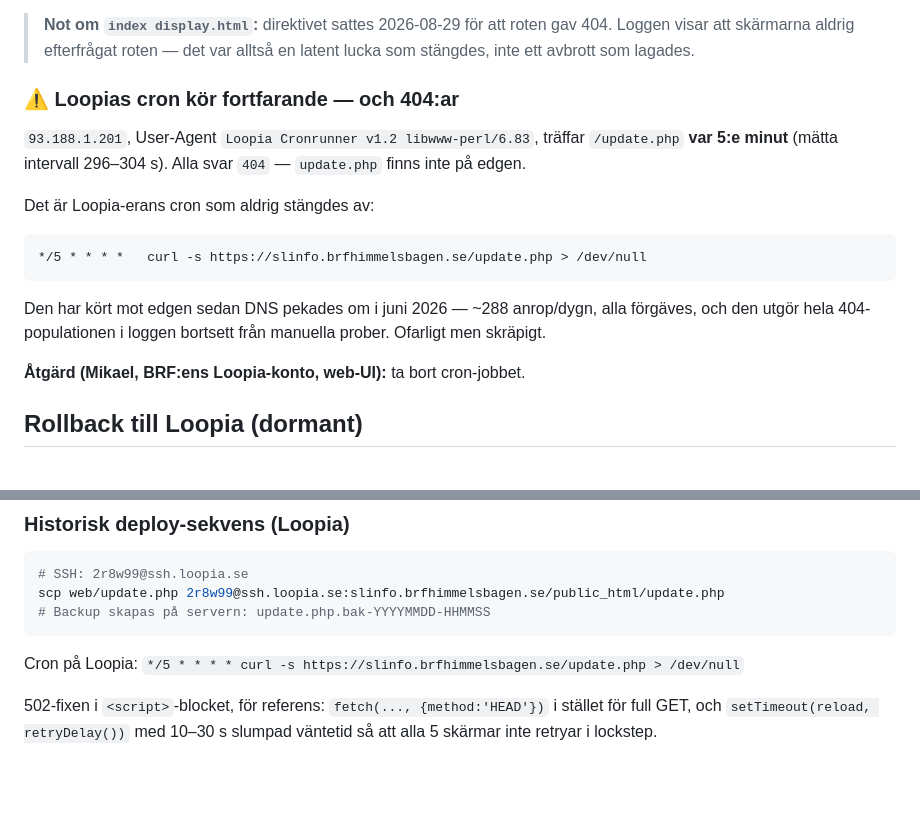
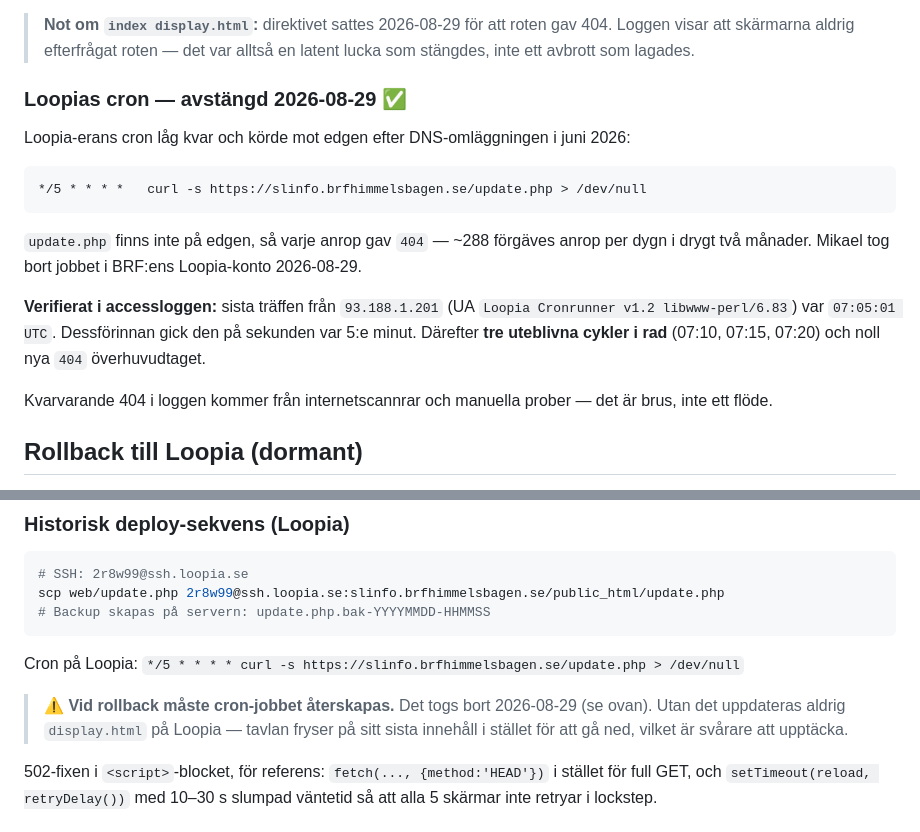
Before and after one commit to mickemartinsson/sl-avgangstavla, a Markdown page: PROD_NOTES.md, 2 parts joined by grey strips. Drawn GitHub-style; blank space fills up the shorter version.

Commit message:
docs: Loopia-cronen avstängd — verifierad död i accessloggen
Mikael tog bort cron-jobbet i BRF:ens Loopia-konto.

Verifierat: sista träffen från 93.188.1.201 (UA "Loopia Cronrunner v1.2
libwww-perl/6.83") var 07:05:01 UTC. Dessförinnan gick den på sekunden var
5:e minut i timmar — 06:25:01, 06:30:01, 06:35:01, 06:40:01, 06:45:00,
06:50:04, 06:55:00, 07:00:01, 07:05:01. Därefter tre uteblivna cykler i rad
(07:10, 07:15, 07:20). En miss kan vara ett glapp; tre i följd är avstängt.

Noll nya 404 sedan 07:05. Samtliga 16 kvarvarande i timfönstret är
historiska: 9 från cronen, 6 från mina egna prober under sessionen, 1 från
en internetscanner.

Skärmarna opåverkade under hela mätningen: 328 req, senaste 16 s före
avläsning, 268 × 304 och 150 × 200.

Lade också en varning i rollback-avsnittet: cron-jobbet måste återskapas vid
en eventuell återgång till Loopia. Utan det fryser tavlan på sitt sista
innehåll i stället för att gå ned — ett tystare fel än ett avbrott.

Co-Authored-By: Claude Opus 5 <noreply@anthropic.com>

````diff
--- a/PROD_NOTES.md
+++ b/PROD_NOTES.md
@@ -59,23 +59,26 @@ skärmarna drar inte ner hela sidan varje gång.
 > gav 404. Loggen visar att skärmarna aldrig efterfrågat roten — det var alltså
 > en latent lucka som stängdes, inte ett avbrott som lagades.
 
-### ⚠️ Loopias cron kör fortfarande — och 404:ar
+### Loopias cron — avstängd 2026-08-29 ✅
 
-`93.188.1.201`, User-Agent `Loopia Cronrunner v1.2 libwww-perl/6.83`, träffar
-`/update.php` **var 5:e minut** (mätta intervall 296–304 s). Alla svar `404` —
-`update.php` finns inte på edgen.
-
-Det är Loopia-erans cron som aldrig stängdes av:
+Loopia-erans cron låg kvar och körde mot edgen efter DNS-omläggningen i juni
+2026:
 
 ```
 */5 * * * *   curl -s https://slinfo.brfhimmelsbagen.se/update.php > /dev/null
 ```
 
-Den har kört mot edgen sedan DNS pekades om i juni 2026 — ~288 anrop/dygn, alla
-förgäves, och den utgör hela 404-populationen i loggen bortsett från manuella
-prober. Ofarligt men skräpigt.
+`update.php` finns inte på edgen, så varje anrop gav `404` — ~288 förgäves
+anrop per dygn i drygt två månader. Mikael tog bort jobbet i BRF:ens
+Loopia-konto 2026-08-29.
 
-**Åtgärd (Mikael, BRF:ens Loopia-konto, web-UI):** ta bort cron-jobbet.
+**Verifierat i accessloggen:** sista träffen från `93.188.1.201`
+(UA `Loopia Cronrunner v1.2 libwww-perl/6.83`) var `07:05:01 UTC`. Dessförinnan
+gick den på sekunden var 5:e minut. Därefter **tre uteblivna cykler i rad**
+(07:10, 07:15, 07:20) och noll nya `404` överhuvudtaget.
+
+Kvarvarande 404 i loggen kommer från internetscannrar och manuella prober —
+det är brus, inte ett flöde.
 
 ## Rollback till Loopia (dormant)
 
@@ -101,6 +104,11 @@ scp web/update.php 2r8w99@ssh.loopia.se:slinfo.brfhimmelsbagen.se/public_html/up
 ```
 
 Cron på Loopia: `*/5 * * * * curl -s https://slinfo.brfhimmelsbagen.se/update.php > /dev/null`
+
+> ⚠️ **Vid rollback måste cron-jobbet återskapas.** Det togs bort 2026-08-29
+> (se ovan). Utan det uppdateras aldrig `display.html` på Loopia — tavlan
+> fryser på sitt sista innehåll i stället för att gå ned, vilket är svårare
+> att upptäcka.
 
 502-fixen i `<script>`-blocket, för referens:
 `fetch(..., {method:'HEAD'})` i stället för full GET, och `setTimeout(reload, retryDelay())`
````
